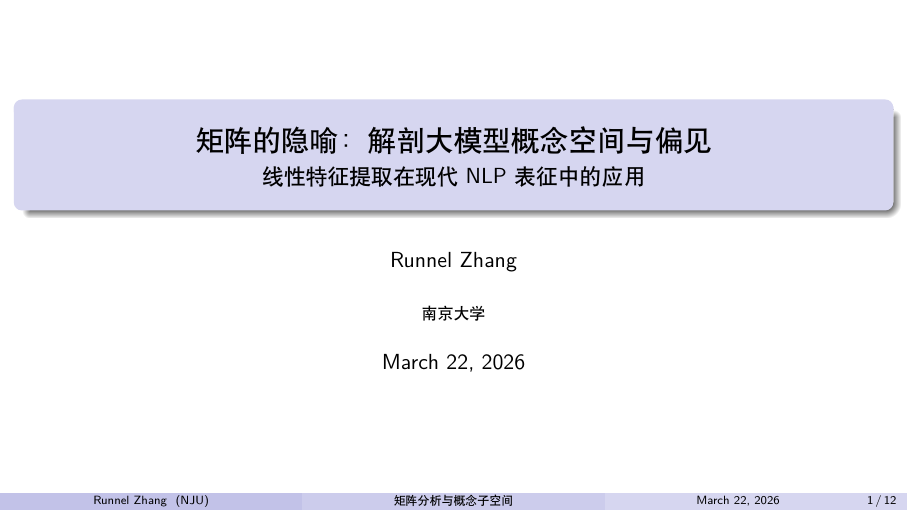
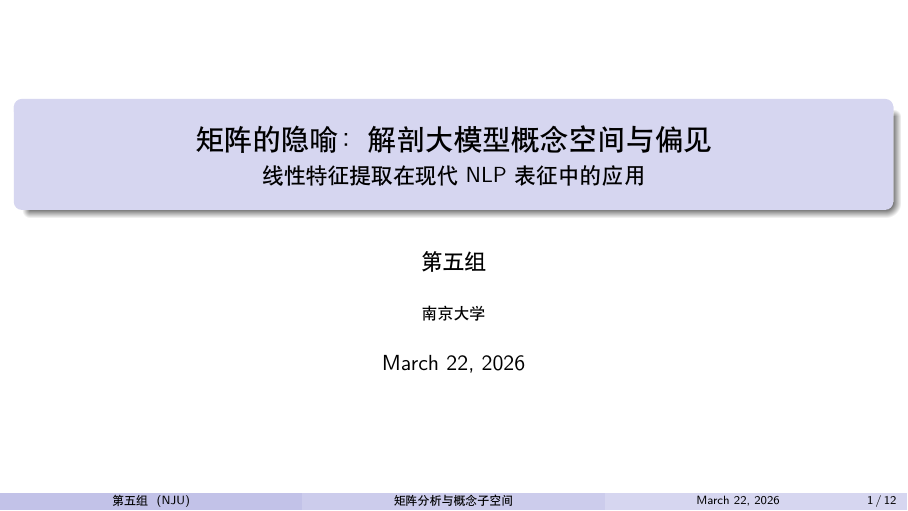
Before and after one commit to ChouYuanjue/matrix_calculation_classwork, LaTeX slides (beamer.tex): page 1 of 12. Compiled offline with XeLaTeX.

Commit message:
更新汇报作者信息为第五组

```diff
--- a/beamer.tex
+++ b/beamer.tex
@@ -17,7 +17,7 @@
 % 封面信息
 \title[矩阵分析与概念子空间]{矩阵的隐喻：解剖大模型概念空间与偏见}
 \subtitle{线性特征提取在现代 NLP 表征中的应用}
-\author[Runnel Zhang]{Runnel Zhang}
+\author[第五组]{第五组}
 \institute[NJU]{南京大学}
 \date{\today}
 
```
Also changed, not shown: README.md, beamer.pdf.
